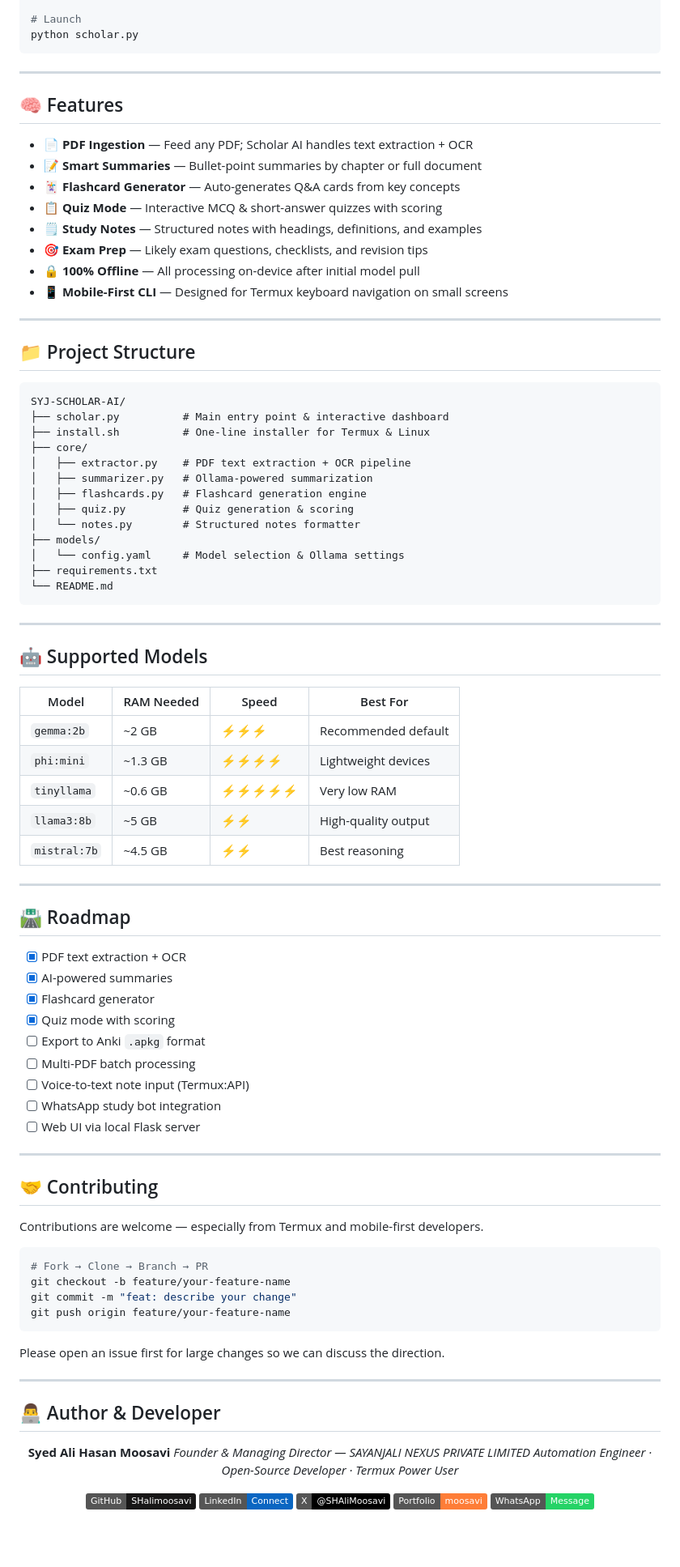
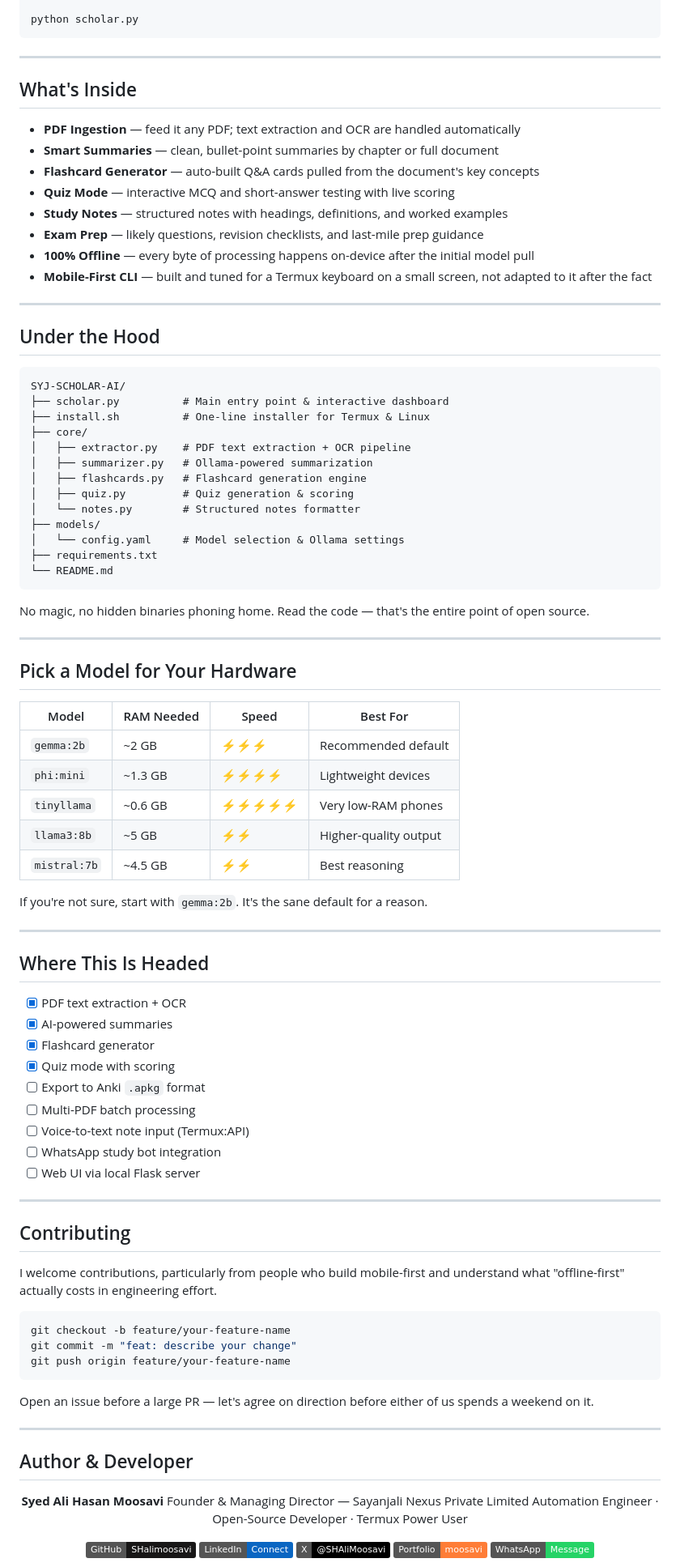
Before and after one commit to SHalimoosavi/SYJ-SCHOLAR-AI, a Markdown page: README.md, the part around one of its changes. Shown at 81% size. Rendered like a GitHub page; badges without logos; blank space fills up the shorter version.

````diff
--- a/README.md
+++ b/README.md
@@ -106,25 +103,24 @@ cd SYJ-SCHOLAR-AI
 pip install -r requirements.txt
 
-# Launch
 python scholar.py
 ```
 
 ---
 
-## 🧠 Features
+## What's Inside
 
-- 📄 **PDF Ingestion** — Feed any PDF; Scholar AI handles text extraction + OCR
-- 📝 **Smart Summaries** — Bullet-point summaries by chapter or full document
-- 🃏 **Flashcard Generator** — Auto-generates Q&A cards from key concepts
-- 📋 **Quiz Mode** — Interactive MCQ & short-answer quizzes with scoring
-- 🗒️ **Study Notes** — Structured notes with headings, definitions, and examples
-- 🎯 **Exam Prep** — Likely exam questions, checklists, and revision tips
-- 🔒 **100% Offline** — All processing on-device after initial model pull
-- 📱 **Mobile-First CLI** — Designed for Termux keyboard navigation on small screens
+- **PDF Ingestion** — feed it any PDF; text extraction and OCR are handled automatically
+- **Smart Summaries** — clean, bullet-point summaries by chapter or full document
+- **Flashcard Generator** — auto-built Q&A cards pulled from the document's key concepts
+- **Quiz Mode** — interactive MCQ and short-answer testing with live scoring
+- **Study Notes** — structured notes with headings, definitions, and worked examples
+- **Exam Prep** — likely questions, revision checklists, and last-mile prep guidance
+- **100% Offline** — every byte of processing happens on-device after the initial model pull
+- **Mobile-First CLI** — built and tuned for a Termux keyboard on a small screen, not adapted to it after the fact
 
 ---
 
-## 📁 Project Structure
+## Under the Hood
 
 ```
 SYJ-SCHOLAR-AI/
@@ -142,21 +138,25 @@ SYJ-SCHOLAR-AI/
 └── README.md
 ```
 
----
-
-## 🤖 Supported Models
-
-| Model | RAM Needed | Speed | Best For |
-|-------|-----------|-------|----------|
-| `gemma:2b` | ~2 GB | ⚡⚡⚡ | Recommended default |
-| `phi:mini` | ~1.3 GB | ⚡⚡⚡⚡ | Lightweight devices |
-| `tinyllama` | ~0.6 GB | ⚡⚡⚡⚡⚡ | Very low RAM |
-| `llama3:8b` | ~5 GB | ⚡⚡ | High-quality output |
-| `mistral:7b` | ~4.5 GB | ⚡⚡ | Best reasoning |
+No magic, no hidden binaries phoning home. Read the code — that's the entire point of open source.
 
 ---
 
-## 🛣️ Roadmap
+## Pick a Model for Your Hardware
+
+| Model | RAM Needed | Speed | Best For |
+|---|---|---|---|
+| `gemma:2b` | ~2 GB | ⚡⚡⚡ | Recommended default |
+| `phi:mini` | ~1.3 GB | ⚡⚡⚡⚡ | Lightweight devices |
+| `tinyllama` | ~0.6 GB | ⚡⚡⚡⚡⚡ | Very low-RAM phones |
+| `llama3:8b` | ~5 GB | ⚡⚡ | Higher-quality output |
+| `mistral:7b` | ~4.5 GB | ⚡⚡ | Best reasoning |
+
+If you're not sure, start with `gemma:2b`. It's the sane default for a reason.
+
+---
+
+## Where This Is Headed
 
 - [x] PDF text extraction + OCR
 - [x] AI-powered summaries
@@ -170,28 +170,27 @@ SYJ-SCHOLAR-AI/
 
 ---
 
-## 🤝 Contributing
+## Contributing
 
-Contributions are welcome — especially from Termux and mobile-first developers.
+I welcome contributions, particularly from people who build mobile-first and understand what "offline-first" actually costs in engineering effort.
 
 ```bash
-# Fork → Clone → Branch → PR
 git checkout -b feature/your-feature-name
 git commit -m "feat: describe your change"
 git push origin feature/your-feature-name
 ```
 
-Please open an issue first for large changes so we can discuss the direction.
+Open an issue before a large PR — let's agree on direction before either of us spends a weekend on it.
 
 ---
 
-## 👨‍💻 Author & Developer
+## Author & Developer
 
 <div align="center">
 
 **Syed Ali Hasan Moosavi**
-*Founder & Managing Director — SAYANJALI NEXUS PRIVATE LIMITED*
-*Automation Engineer · Open-Source Developer · Termux Power User*
+Founder & Managing Director — Sayanjali Nexus Private Limited
+Automation Engineer · Open-Source Developer · Termux Power User
 
 [![GitHub](https://img.shields.io/badge/GitHub-SHalimoosavi-181717?logo=github)](https://github.com/SHalimoosavi)
 [![LinkedIn](https://img.shields.io/badge/LinkedIn-Connect-0A66C2?logo=linkedin)](https://www.linkedin.com/in/syed-ali-hasan-moosavi-237734378/)
````
Also changed, not shown: other parts of README.md (+52 -79 lines).
